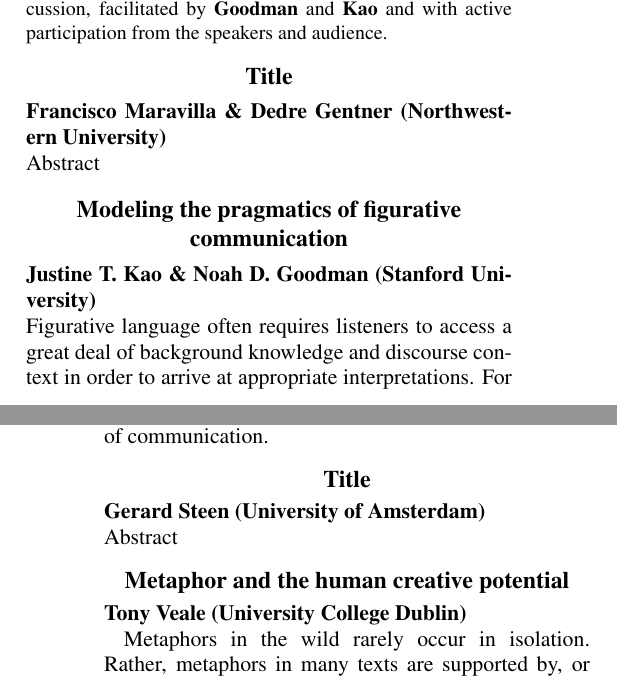
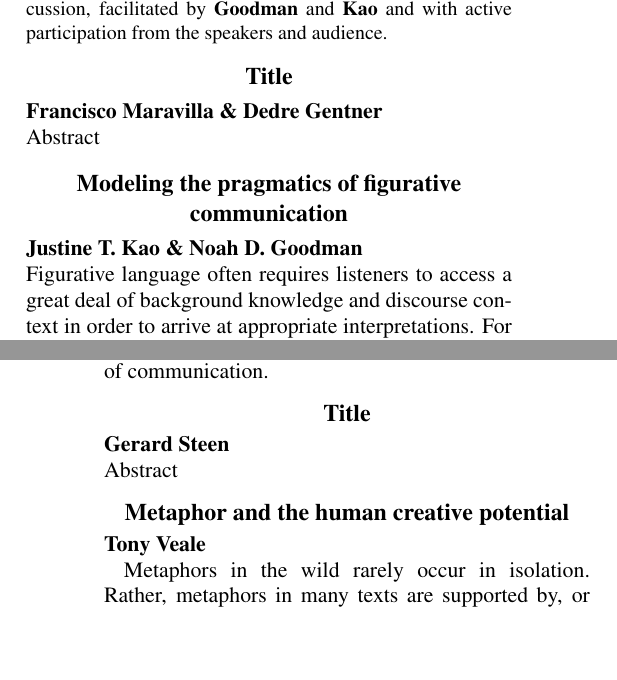
Before and after one commit to justinek/CogSci2016Symposium, a LaTeX document (cogsci2016_figurative.tex): two parts of the columns of pages 1 and 2 of 2, joined at a grey line, cut so that both start at the same text, the shorter picture padded with empty space. Compiled offline with pdfLaTeX.

Commit message:
minor edits, formatting

```diff
--- a/cogsci2016_figurative.tex
+++ b/cogsci2016_figurative.tex
@@ -67,19 +67,19 @@
 
 
 \section{Title}
-\large \textbf{Francisco Maravilla \& Dedre Gentner (Northwestern University)}\\
+\large \textbf{Francisco Maravilla \& Dedre Gentner}\\
 Abstract
 
 \section{Modeling the pragmatics of figurative communication}
-\large \textbf{Justine T. Kao \& Noah D. Goodman (Stanford University)}\\
+\large \textbf{Justine T. Kao \& Noah D. Goodman}\\
 Figurative language often requires listeners to access a great deal of background knowledge and discourse context in order to arrive at appropriate interpretations. For example, the metaphor \emph{John is a rock} is taken as a compliment when the topic of conversation is John's stability, but as criticism when the topic is his intellectual ability. How do listeners incorporate multiple sources of information to infer the speaker's intended meaning, especially when the literal meaning of the utterance is false? In this talk, we describe an extended version of the Rational Speech Act (RSA) model, a Bayesian computational model that formalizes core principles of communication in order to capture human pragmatic reasoning. In particular, our model highlights the idea that speakers are assumed to be informative with respect to specific communicative goals, which may be to convey subjective attitudes or salient dimensions instead of objective information about the world. By reasoning about the range of communicative goals a speaker may have, listeners can go beyond the literal meanings of utterances to arrive at figurative interpretations. Using a series of behavioral experiments, we show that our model predicts people's interpretations of hyperbole, irony, and metaphor with high accuracy. We show that despite apparent differences among these subtypes of figurative language, the same computational framework can flexibly produce fine-grained interpretations for diverse figurative uses. We use this as evidence suggesting that the rich and often affectively-laden meanings expressed by figurative language can be explained by basic principles of communication.
 
 \section{Title}
-\large \textbf{Gerard Steen (University of Amsterdam)}\\
+\large \textbf{Gerard Steen}\\
 Abstract
 
 \section{Metaphor and the human creative potential}
-\large \textbf{Tony Veale (University College Dublin)}
+\large \textbf{Tony Veale}
 
 Metaphors in the wild rarely occur in isolation. Rather, metaphors in many texts are supported by, or give support to, other metaphors, similes and blends. These various figurative devices present different affordances to an author, and serve complementary roles in the communication of a complex idea. Thus, a tentative simile or speculative analogy lays the groundwork for bolder metaphors to come, which can in turn set the stage for an immersive conceptual blend. This complex interplay is illustrated by the following dialogue from the movie Jurassic Park:
 \begin{itemize}
```
Also changed, not shown: cogsci2016_figurative.pdf, cogsci2016_figurative.tex (2 more changed lines).
